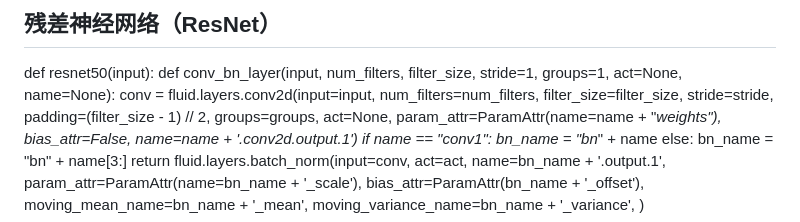
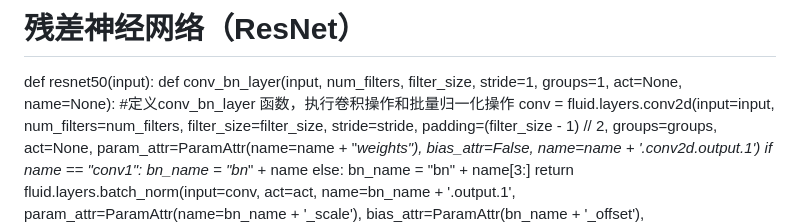
Before and after one commit to thepersevereman/thepersevereman.github.io, a Markdown page: 残差神经网络.md, the part around the change. GitHub-like rendering.

```diff
--- a/残差神经网络.md
+++ b/残差神经网络.md
@@ -1,6 +1,6 @@
-## 残差神经网络（ResNet）
+# 残差神经网络（ResNet）
 def resnet50(input):
-    def conv_bn_layer(input, num_filters, filter_size, stride=1, groups=1, act=None, name=None):
+    def conv_bn_layer(input, num_filters, filter_size, stride=1, groups=1, act=None, name=None):        #定义conv_bn_layer 函数，执行卷积操作和批量归一化操作
         conv = fluid.layers.conv2d(input=input,
                                    num_filters=num_filters,
                                    filter_size=filter_size,
```
